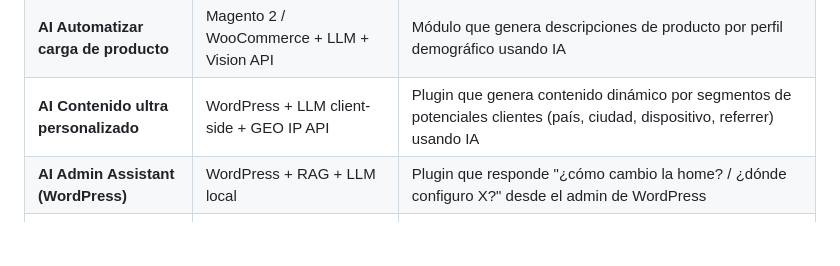
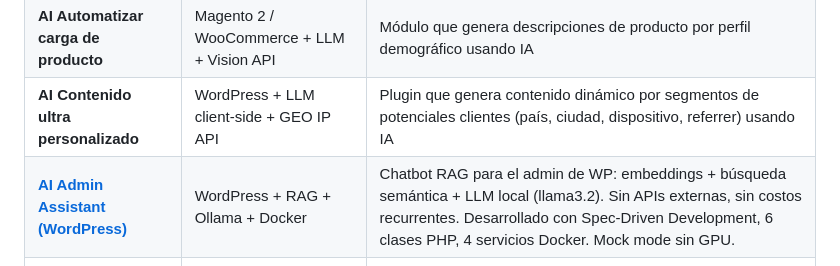
Before and after one commit to colombinis/colombinis, a Markdown page: README.md, the part around the change. Drawn GitHub-style; blank space fills up the shorter version.

Commit message:
docs: agregar TODO maestro y contenido RRSS
- TODO.md: 10 tareas marca personal (proyectos, RRSS, templates)
- post-ai-product-descriptions.md: borrador LinkedIn
- README.md: actualizado con proyectos

```diff
--- a/README.md
+++ b/README.md
@@ -22,7 +22,7 @@ stack:
 | **[PHP + Ollama RAG Chatbot](https://github.com/colombinis/php-ollama-rag-chatbot)** | PHP vanilla + Ollama (llama3.2) + SQLite + LangChain | Chatbot RAG completo: embeddings + búsqueda semántica + LLM local + orquestación con LangChain. Zero framework dependencies. Mock mode sin Ollama. |
 | **AI Automatizar carga de producto** | Magento 2 / WooCommerce + LLM + Vision API | Módulo que genera descripciones de producto por perfil demográfico usando IA |
 | **AI Contenido ultra personalizado** | WordPress + LLM client-side + GEO IP API | Plugin que genera contenido dinámico por segmentos de potenciales clientes (país, ciudad, dispositivo, referrer) usando IA |
-| **AI Admin Assistant (WordPress)** | WordPress + RAG + LLM local | Plugin que responde "¿cómo cambio la home? / ¿dónde configuro X?" desde el admin de WordPress |
+| **[AI Admin Assistant (WordPress)](https://github.com/colombinis/ai-admin-assistant-wordpress)** | WordPress + RAG + Ollama + Docker | Chatbot RAG para el admin de WP: embeddings + búsqueda semántica + LLM local (llama3.2). Sin APIs externas, sin costos recurrentes. Desarrollado con Spec-Driven Development, 6 clases PHP, 4 servicios Docker. Mock mode sin GPU. |
 | **AI Admin Assistant (Magento 2)** | Magento 2 + RAG + LLM local | Módulo que responde preguntas de configuración y soporte desde el admin de Magento 2 |
 | **n8n + PHP Workflows** | n8n + Laravel APIs | Automatizaciones enterprise conectando CRMs, ERPs y e-commerce |
 | **Magento 2 Hyva Theme** | Magento 2 + Hyva + Alpine.js + Tailwind | Theme custom optimizado (LCP < 2.5s, zero JS bloqueante) |
```
